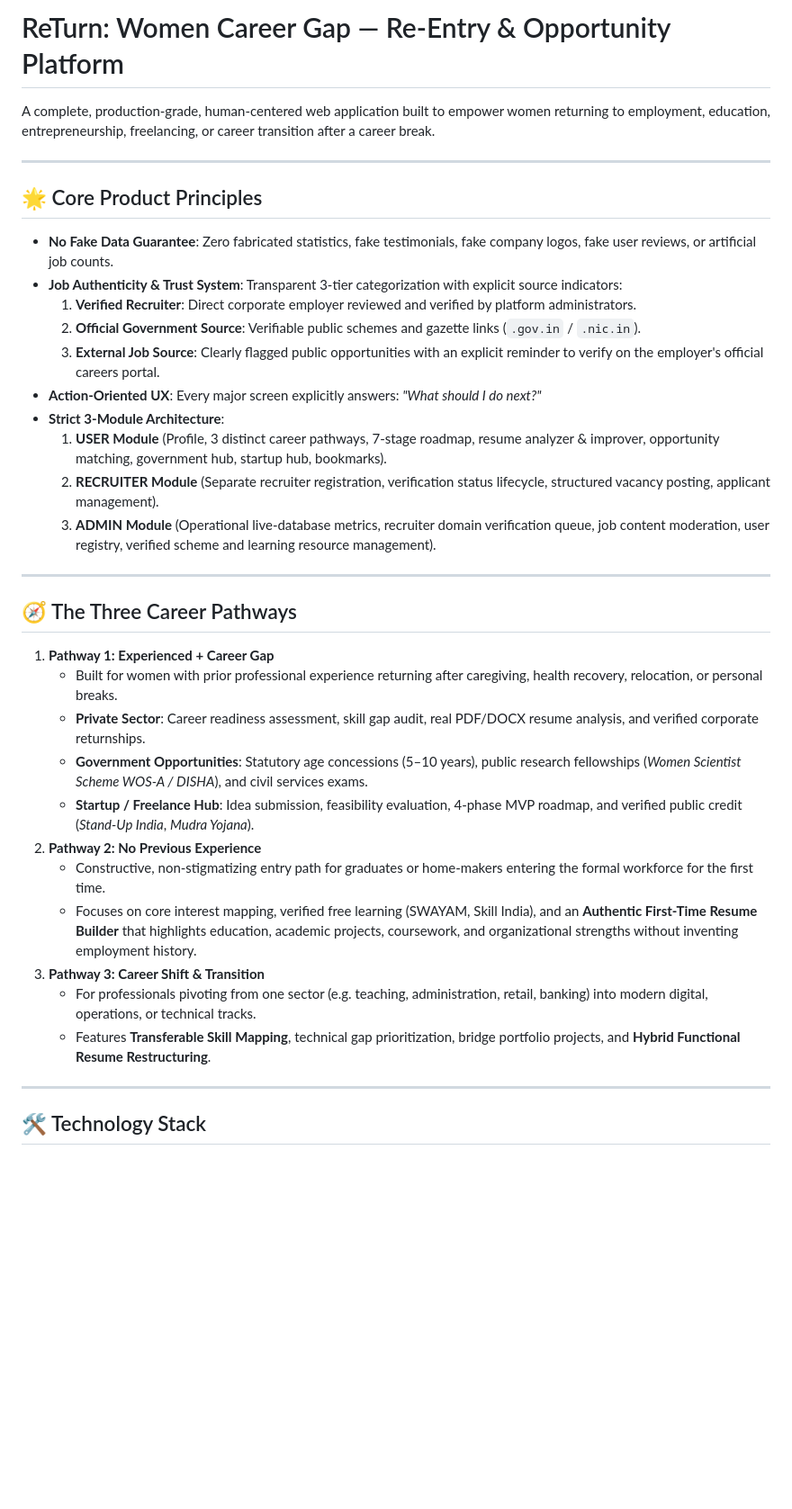
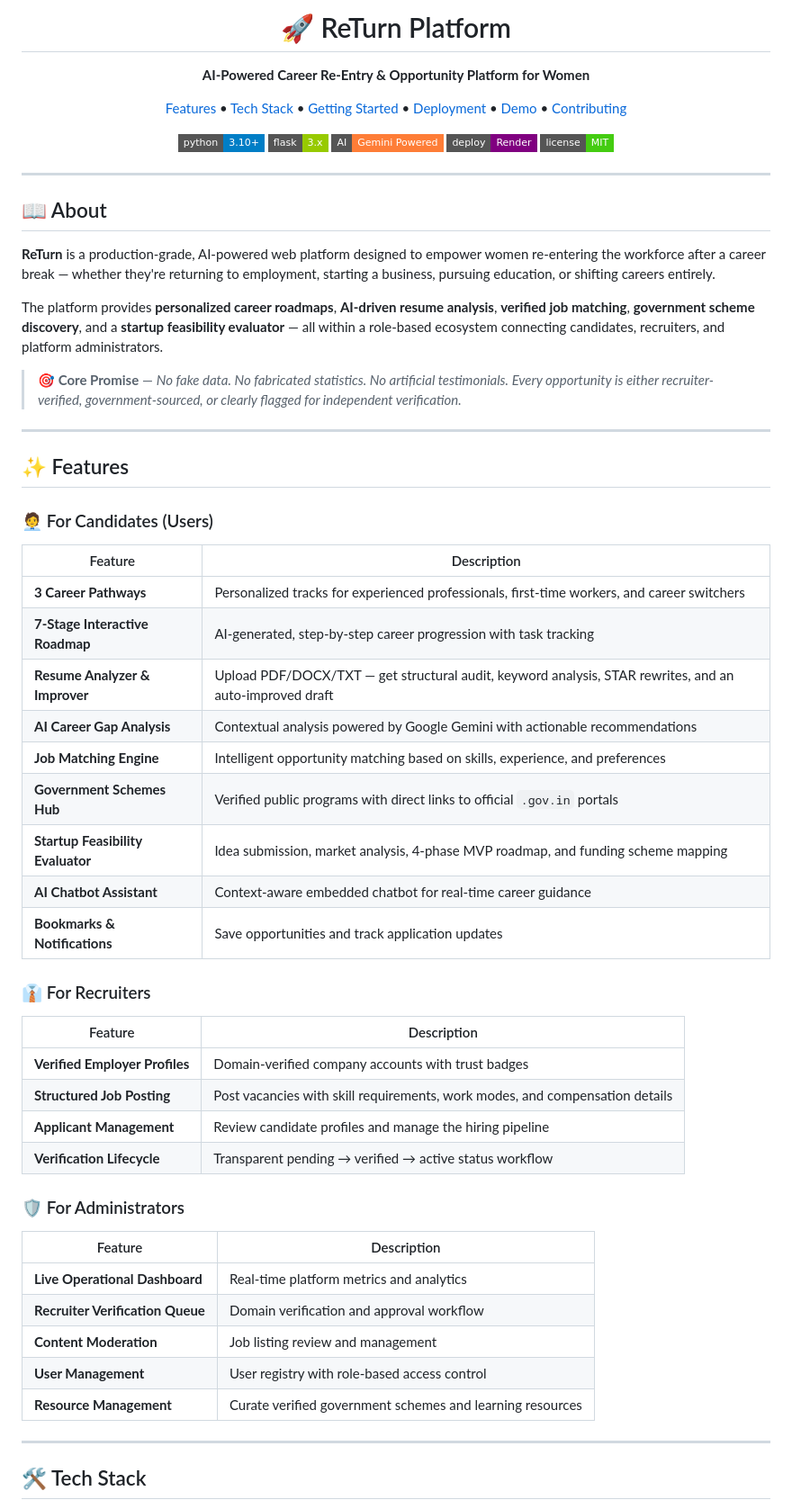
Before and after one commit to raghavendra2006/RENETRY-AGENT, a Markdown page: README.md, the part around one of its changes. Shown at 90% size. GitHub-like rendering; badges without logos; blank space fills up the shorter version.

Commit message:
docs: rewrite README with professional structure, badges, and deployment guide

```diff
--- a/README.md
+++ b/README.md
@@ -1,39 +1,73 @@
-# ReTurn: Women Career Gap — Re-Entry & Opportunity Platform
-
-A complete, production-grade, human-centered web application built to empower women returning to employment, education, entrepreneurship, freelancing, or career transition after a career break.
+<p align="center">
+  <h1 align="center">🚀 ReTurn Platform</h1>
+  <p align="center">
+    <strong>AI-Powered Career Re-Entry & Opportunity Platform for Women</strong>
+  </p>
+  <p align="center">
+    <a href="#-features">Features</a> •
+    <a href="#-tech-stack">Tech Stack</a> •
+    <a href="#-getting-started">Getting Started</a> •
+    <a href="#-deployment">Deployment</a> •
+    <a href="#-demo-credentials">Demo</a> •
+    <a href="#-contributing">Contributing</a>
+  </p>
+  <p align="center">
+    <img src="https://img.shields.io/badge/python-3.10+-blue?style=flat-square&logo=python&logoColor=white" alt="Python 3.10+">
+    <img src="https://img.shields.io/badge/flask-3.x-green?style=flat-square&logo=flask&logoColor=white" alt="Flask 3.x">
+    <img src="https://img.shields.io/badge/AI-Gemini%20Powered-orange?style=flat-square&logo=google&logoColor=white" alt="Gemini AI">
+    <img src="https://img.shields.io/badge/deploy-Render-purple?style=flat-square&logo=render&logoColor=white" alt="Render Deploy">
+    <img src="https://img.shields.io/badge/license-MIT-brightgreen?style=flat-square" alt="MIT License">
+  </p>
+</p>
 
 ---
 
-## 🌟 Core Product Principles
+## 📖 About
 
-- **No Fake Data Guarantee**: Zero fabricated statistics, fake testimonials, fake company logos, fake user reviews, or artificial job counts.
-- **Job Authenticity & Trust System**: Transparent 3-tier categorization with explicit source indicators:
-  1. **Verified Recruiter**: Direct corporate employer reviewed and verified by platform administrators.
-  2. **Official Government Source**: Verifiable public schemes and gazette links (`.gov.in` / `.nic.in`).
-  3. **External Job Source**: Clearly flagged public opportunities with an explicit reminder to verify on the employer's official careers portal.
-- **Action-Oriented UX**: Every major screen explicitly answers: *"What should I do next?"*
-- **Strict 3-Module Architecture**:
-  1. **USER Module** (Profile, 3 distinct career pathways, 7-stage roadmap, resume analyzer & improver, opportunity matching, government hub, startup hub, bookmarks).
-  2. **RECRUITER Module** (Separate recruiter registration, verification status lifecycle, structured vacancy posting, applicant management).
-  3. **ADMIN Module** (Operational live-database metrics, recruiter domain verification queue, job content moderation, user registry, verified scheme and learning resource management).
+**ReTurn** is a production-grade, AI-powered web platform designed to empower women re-entering the workforce after a career break — whether they're returning to employment, starting a business, pursuing education, or shifting careers entirely.
+
+The platform provides **personalized career roadmaps**, **AI-driven resume analysis**, **verified job matching**, **government scheme discovery**, and a **startup feasibility evaluator** — all within a role-based ecosystem connecting candidates, recruiters, and platform administrators.
+
+> **🎯 Core Promise** — *No fake data. No fabricated statistics. No artificial testimonials. Every opportunity is either recruiter-verified, government-sourced, or clearly flagged for independent verification.*
 
 ---
 
-## 🧭 The Three Career Pathways
+## ✨ Features
 
-1. **Pathway 1: Experienced + Career Gap**
-   - Built for women with prior professional experience returning after caregiving, health recovery, relocation, or personal breaks.
-   - **Private Sector**: Career readiness assessment, skill gap audit, real PDF/DOCX resume analysis, and verified corporate returnships.
-   - **Government Opportunities**: Statutory age concessions (5–10 years), public research fellowships (*Women Scientist Scheme WOS-A / DISHA*), and civil services exams.
-   - **Startup / Freelance Hub**: Idea submission, feasibility evaluation, 4-phase MVP roadmap, and verified public credit (*Stand-Up India*, *Mudra Yojana*).
-2. **Pathway 2: No Previous Experience**
-   - Constructive, non-stigmatizing entry path for graduates or home-makers entering the formal workforce for the first time.
-   - Focuses on core interest mapping, verified free learning (SWAYAM, Skill India), and an **Authentic First-Time Resume Builder** that highlights education, academic projects, coursework, and organizational strengths without inventing employment history.
-3. **Pathway 3: Career Shift & Transition**
-   - For professionals pivoting from one sector (e.g. teaching, administration, retail, banking) into modern digital, operations, or technical tracks.
-   - Features **Transferable Skill Mapping**, technical gap prioritization, bridge portfolio projects, and **Hybrid Functional Resume Restructuring**.
+### 🧑‍💼 For Candidates (Users)
+
+| Feature | Description |
+|---------|-------------|
+| **3 Career Pathways** | Personalized tracks for experienced professionals, first-time workers, and career switchers |
+| **7-Stage Interactive Roadmap** | AI-generated, step-by-step career progression with task tracking |
+| **Resume Analyzer & Improver** | Upload PDF/DOCX/TXT — get structural audit, keyword analysis, STAR rewrites, and an auto-improved draft |
+| **AI Career Gap Analysis** | Contextual analysis powered by Google Gemini with actionable recommendations |
+| **Job Matching Engine** | Intelligent opportunity matching based on skills, experience, and preferences |
+| **Government Schemes Hub** | Verified public programs with direct links to official `.gov.in` portals |
+| **Startup Feasibility Evaluator** | Idea submission, market analysis, 4-phase MVP roadmap, and funding scheme mapping |
+| **AI Chatbot Assistant** | Context-aware embedded chatbot for real-time career guidance |
+| **Bookmarks & Notifications** | Save opportunities and track application updates |
+
+### 👔 For Recruiters
+
+| Feature | Description |
+|---------|-------------|
+| **Verified Employer Profiles** | Domain-verified company accounts with trust badges |
+| **Structured Job Posting** | Post vacancies with skill requirements, work modes, and compensation details |
+| **Applicant Management** | Review candidate profiles and manage the hiring pipeline |
+| **Verification Lifecycle** | Transparent pending → verified → active status workflow |
+
+### 🛡️ For Administrators
+
+| Feature | Description |
+|---------|-------------|
+| **Live Operational Dashboard** | Real-time platform metrics and analytics |
+| **Recruiter Verification Queue** | Domain verification and approval workflow |
+| **Content Moderation** | Job listing review and management |
+| **User Management** | User registry with role-based access control |
+| **Resource Management** | Curate verified government schemes and learning resources |
 
 ---
 
-## 🛠️ Technology Stack
+## 🛠️ Tech Stack
 
```
Also changed, not shown: other parts of README.md (+180 -33 lines).
